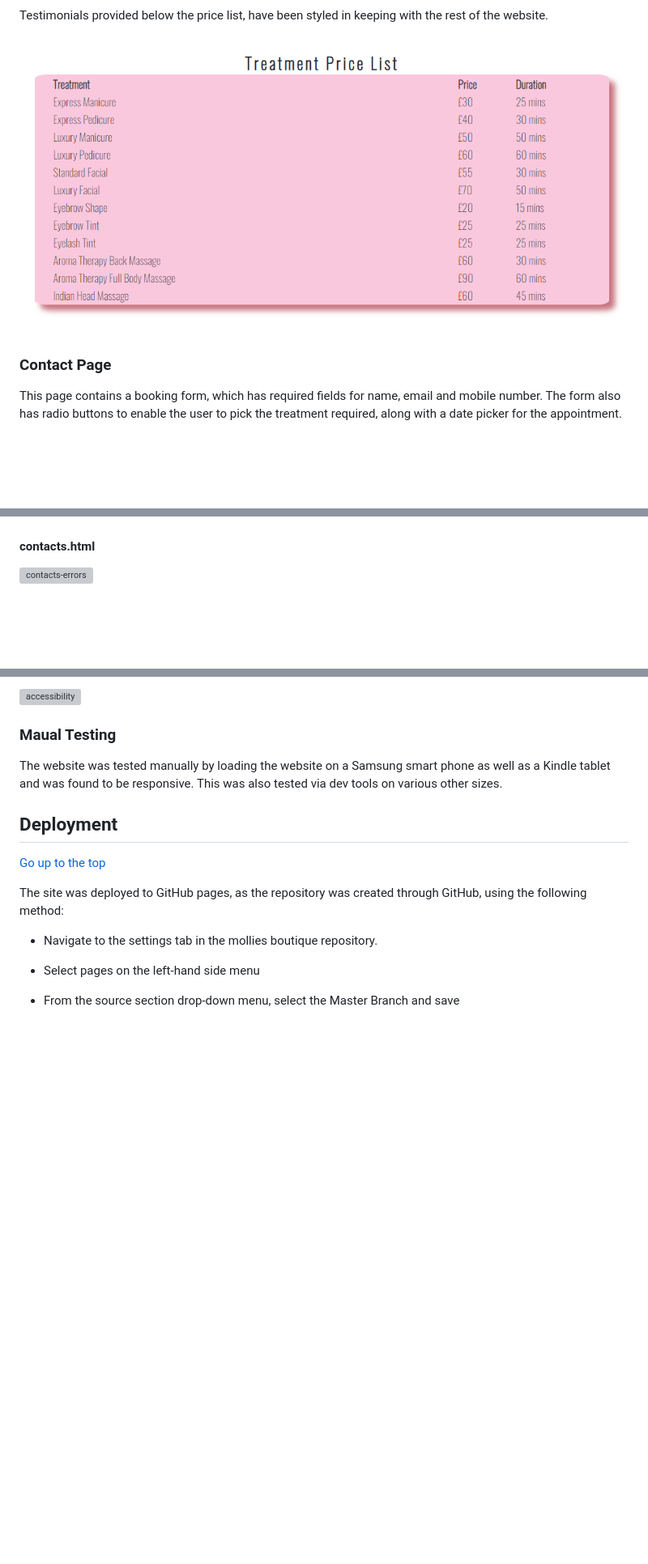
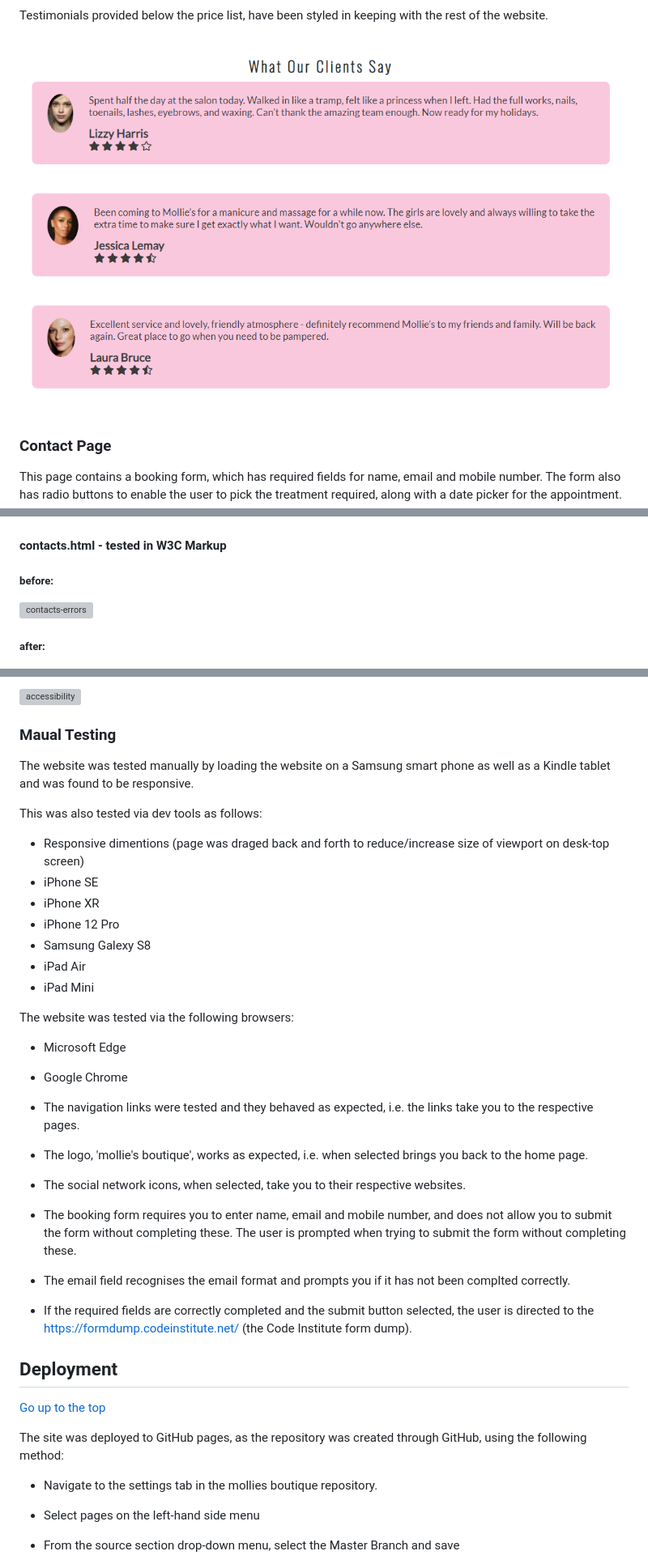
Before and after one commit to Code-Institute-Submissions/anu1301-mollies-boutique_MarResub, a Markdown page: README.md, 3 parts joined by grey strips. Shown: that part at 81% size. Drawn GitHub-style; pictures changed too: assets/images/testimonials.PNG (added); blank space fills up the shorter version; grey boxes are pictures that could not be loaded.

```diff
--- a/README.md
+++ b/README.md
@@ -75,7 +83,7 @@ The font-family used is Oswald and Lato, which complement each other. The back u
 
 Testimonials provided below the price list, have been styled in keeping with the rest of the website.
 
-![treatment-prices](./assets/images/treatments_price.PNG)
+![testimonials](./assets/images/testimonials.PNG)
 ### Contact Page
 
 This page contains a booking form, which has required fields for name, email and mobile number. The form also has radio buttons to enable the user to pick the treatment required, along with a date picker for the appointment.
@@ -106,7 +120,8 @@ The html code was tested in W3C and css in jigsaw. Errors were identified and re
 ![treatments-validation](./assets/images/treatments.html-validation.PNG)
 
-#### contacts.html
+#### contacts.html - tested in W3C Markup
+##### before:
 ![contacts-errors](./assets/images/contact-indexed-errors.PNG)
-
+##### after:
 ![contacts-validation](./assets/images/contacts.html_validation.PNG)
 
@@ -125,7 +142,28 @@ Accessibility was tested through Site Improve and was found to be 96%
 ![accessibility](./assets/images/accessibility-check-results.PNG)
 
 ### Maual Testing
-The website was tested manually by loading the website on a Samsung smart phone as well as a Kindle tablet and was found to be responsive. This was also tested via dev tools on various other sizes.
+The website was tested manually by loading the website on a Samsung smart phone as well as a Kindle tablet and was found to be responsive.
+
+This was also tested via dev tools as follows:
+
+* Responsive dimentions (page was draged back and forth to reduce/increase size of viewport on desk-top screen)
+* iPhone SE
+* iPhone XR
+* iPhone 12 Pro
+* Samsung Galexy S8
+* iPad Air
+* iPad Mini
+
+The website was tested via the following browsers:
+* Microsoft Edge
+* Google Chrome
+
+* The navigation links were tested and they behaved as expected, i.e. the links take you to the respective pages.
+* The logo, 'mollie's boutique', works as expected, i.e. when selected brings you back to the home page.
+* The social network icons, when selected, take you to their respective websites.
+* The booking form requires you to enter name, email and mobile number, and does not allow you to submit the form without completing these. The user is prompted when trying to submit the form without completing these.
+* The email field recognises the email format and prompts you if it has not been complted correctly.
+* If the required fields are correctly completed and the submit button selected, the user is directed to the https://formdump.codeinstitute.net/ (the Code Institute form dump).
 
 ## Deployment
 [Go up to the top](#table-of-contents)
```
Also changed, not shown: other parts of README.md (+25 -9 lines), assets/images/treatments_we_offer.PNG (added).
